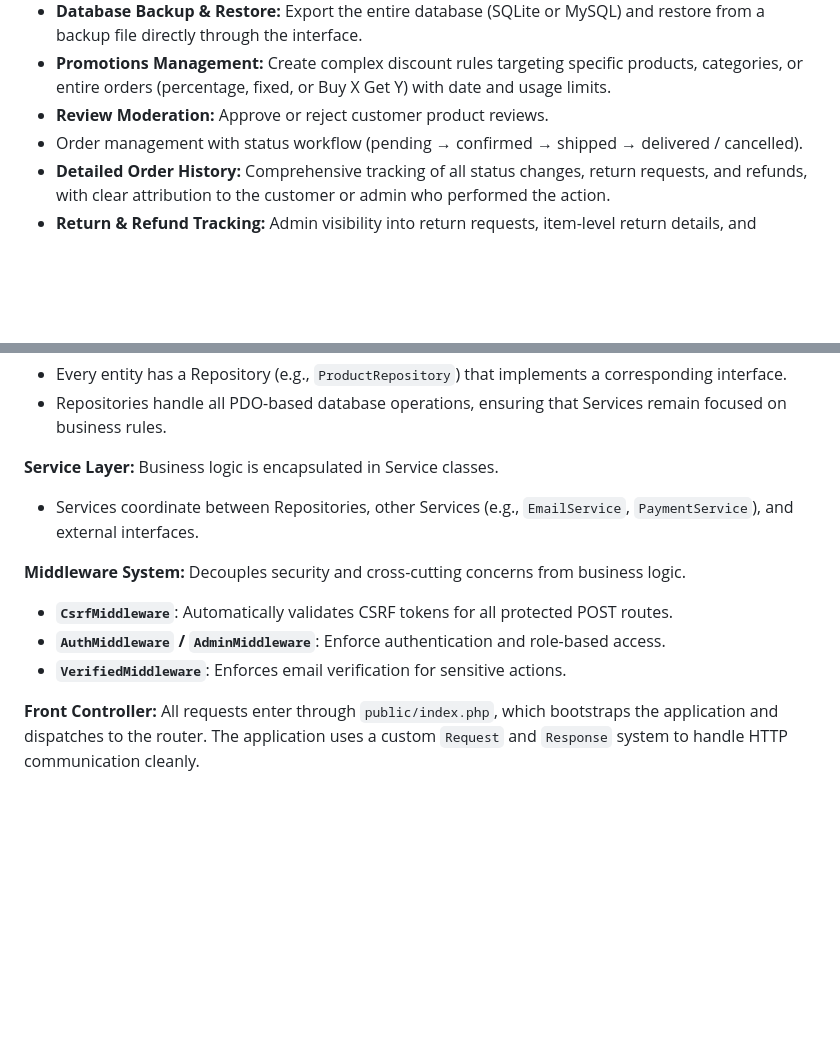
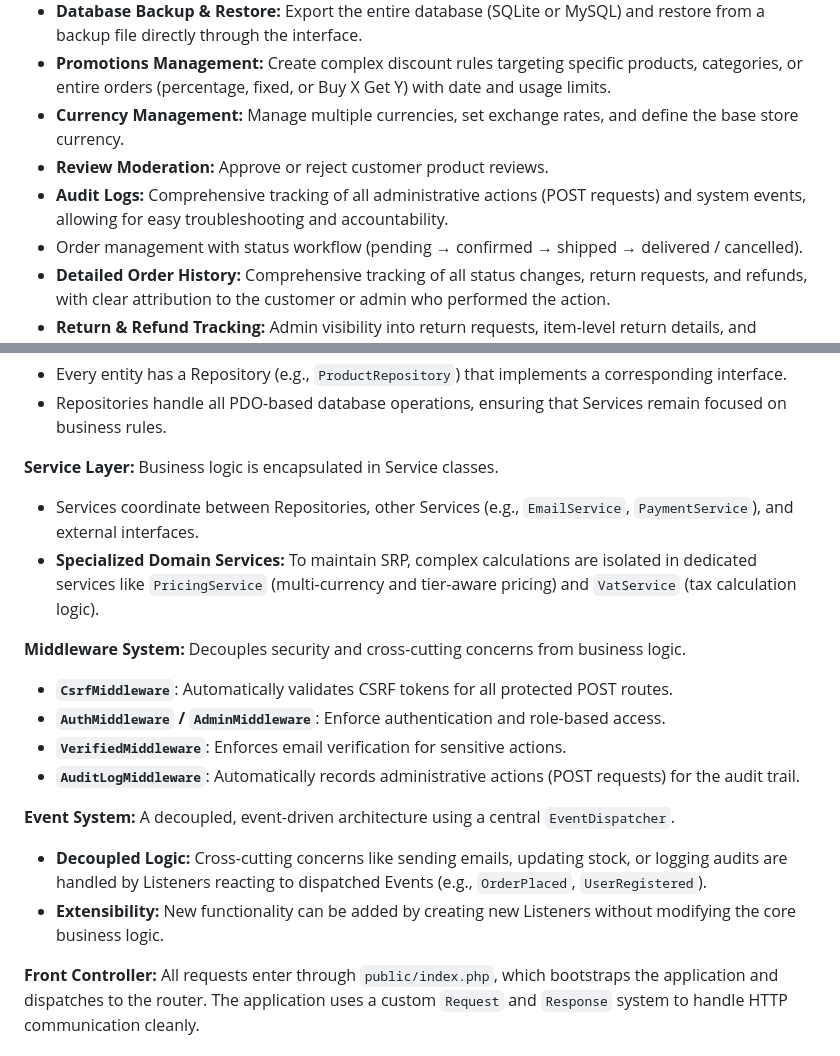
Before and after one commit to andyfraser/shop-demo, a Markdown page: README.md, 2 parts joined by grey strips. Rendered like a GitHub page; blank space fills up the shorter version.

```diff
--- a/README.md
+++ b/README.md
@@ -38,7 +41,9 @@ A demo e-commerce application written in PHP with support for SQLite and MySQL.
 - **Attributes Management:** Define custom product attributes (e.g., Brand, Color, Material) and manage their values.
 - **Database Backup & Restore:** Export the entire database (SQLite or MySQL) and restore from a backup file directly through the interface.
 - **Promotions Management:** Create complex discount rules targeting specific products, categories, or entire orders (percentage, fixed, or Buy X Get Y) with date and usage limits.
+- **Currency Management:** Manage multiple currencies, set exchange rates, and define the base store currency.
 - **Review Moderation:** Approve or reject customer product reviews.
+- **Audit Logs:** Comprehensive tracking of all administrative actions (POST requests) and system events, allowing for easy troubleshooting and accountability.
 - Order management with status workflow (pending → confirmed → shipped → delivered / cancelled).
 - **Detailed Order History:** Comprehensive tracking of all status changes, return requests, and refunds, with clear attribution to the customer or admin who performed the action.
 - **Return & Refund Tracking:** Admin visibility into return requests, item-level return details, and automated refund status updates.
@@ -165,11 +179,17 @@ shop-demo/
 
 **Service Layer:** Business logic is encapsulated in Service classes.
 - Services coordinate between Repositories, other Services (e.g., `EmailService`, `PaymentService`), and external interfaces.
+- **Specialized Domain Services:** To maintain SRP, complex calculations are isolated in dedicated services like `PricingService` (multi-currency and tier-aware pricing) and `VatService` (tax calculation logic).
 
 **Middleware System:** Decouples security and cross-cutting concerns from business logic.
 - **`CsrfMiddleware`**: Automatically validates CSRF tokens for all protected POST routes.
 - **`AuthMiddleware` / `AdminMiddleware`**: Enforce authentication and role-based access.
 - **`VerifiedMiddleware`**: Enforces email verification for sensitive actions.
+- **`AuditLogMiddleware`**: Automatically records administrative actions (POST requests) for the audit trail.
+
+**Event System:** A decoupled, event-driven architecture using a central `EventDispatcher`.
+- **Decoupled Logic:** Cross-cutting concerns like sending emails, updating stock, or logging audits are handled by Listeners reacting to dispatched Events (e.g., `OrderPlaced`, `UserRegistered`).
+- **Extensibility:** New functionality can be added by creating new Listeners without modifying the core business logic.
 
 **Front Controller:** All requests enter through `public/index.php`, which bootstraps the application and dispatches to the router. The application uses a custom `Request` and `Response` system to handle HTTP communication cleanly.
 
```
Also changed, not shown: other parts of README.md (+14 -2 lines), USER_MANUAL.md (+20 -8 lines).
